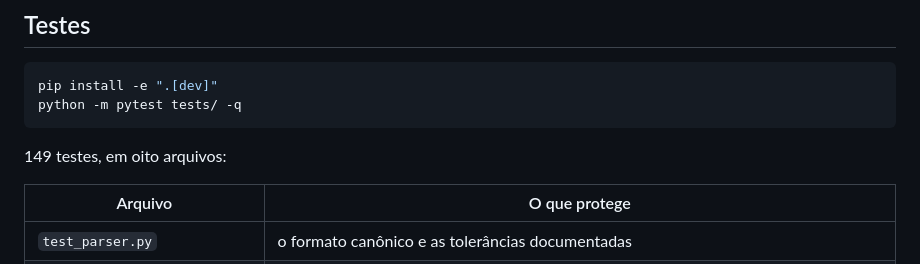
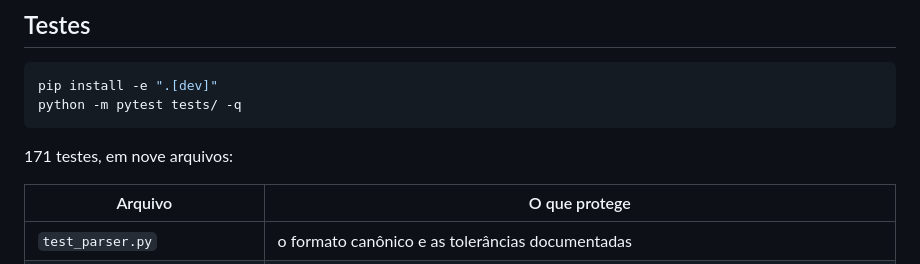
Before and after one commit to LucasNeiaTorres/en-tracker, a Markdown page: README.md, the part around the change. Drawn GitHub-style.

Commit message:
docs: acerta a contagem de testes no README
Co-Authored-By: Claude Opus 5 (1M context) <noreply@anthropic.com>

````diff
--- a/README.md
+++ b/README.md
@@ -765,7 +765,7 @@ pip install -e ".[dev]"
 python -m pytest tests/ -q
 ```
 
-149 testes, em oito arquivos:
+171 testes, em nove arquivos:
 
 | Arquivo | O que protege |
 |---|---|
````
